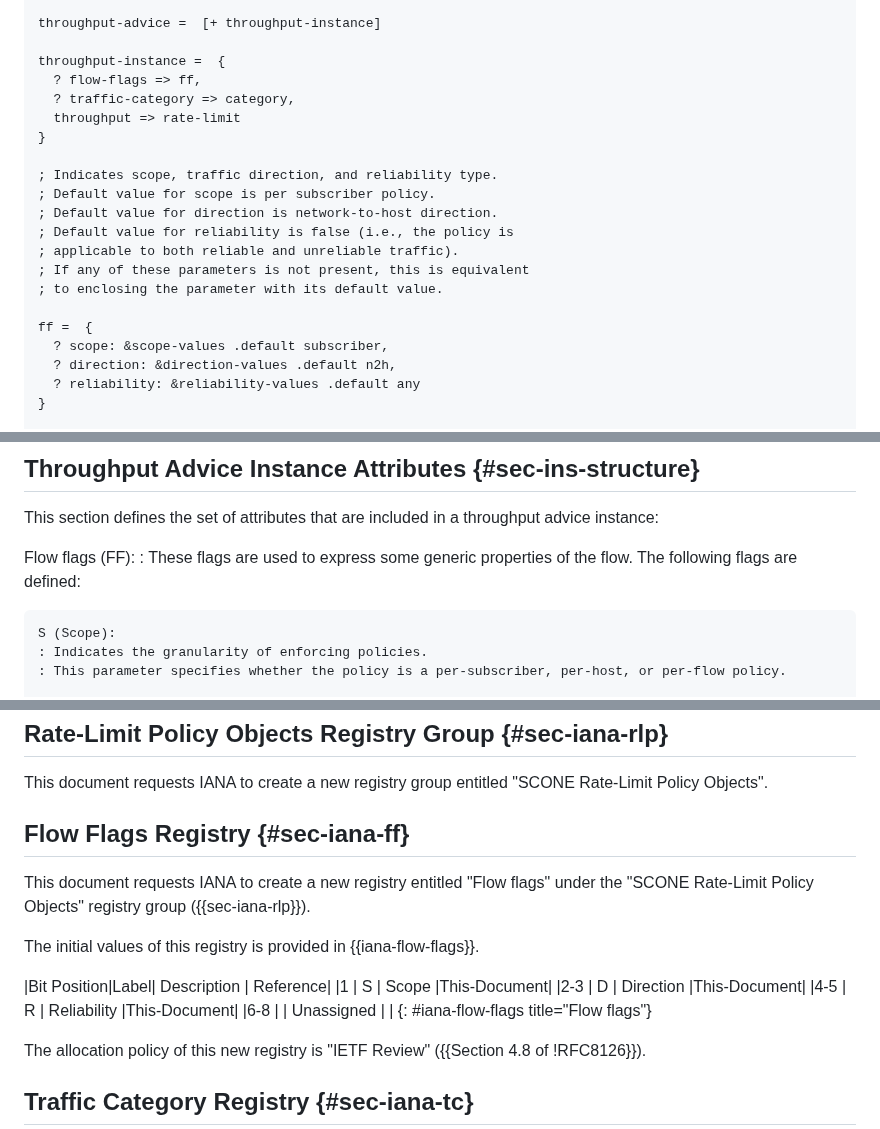
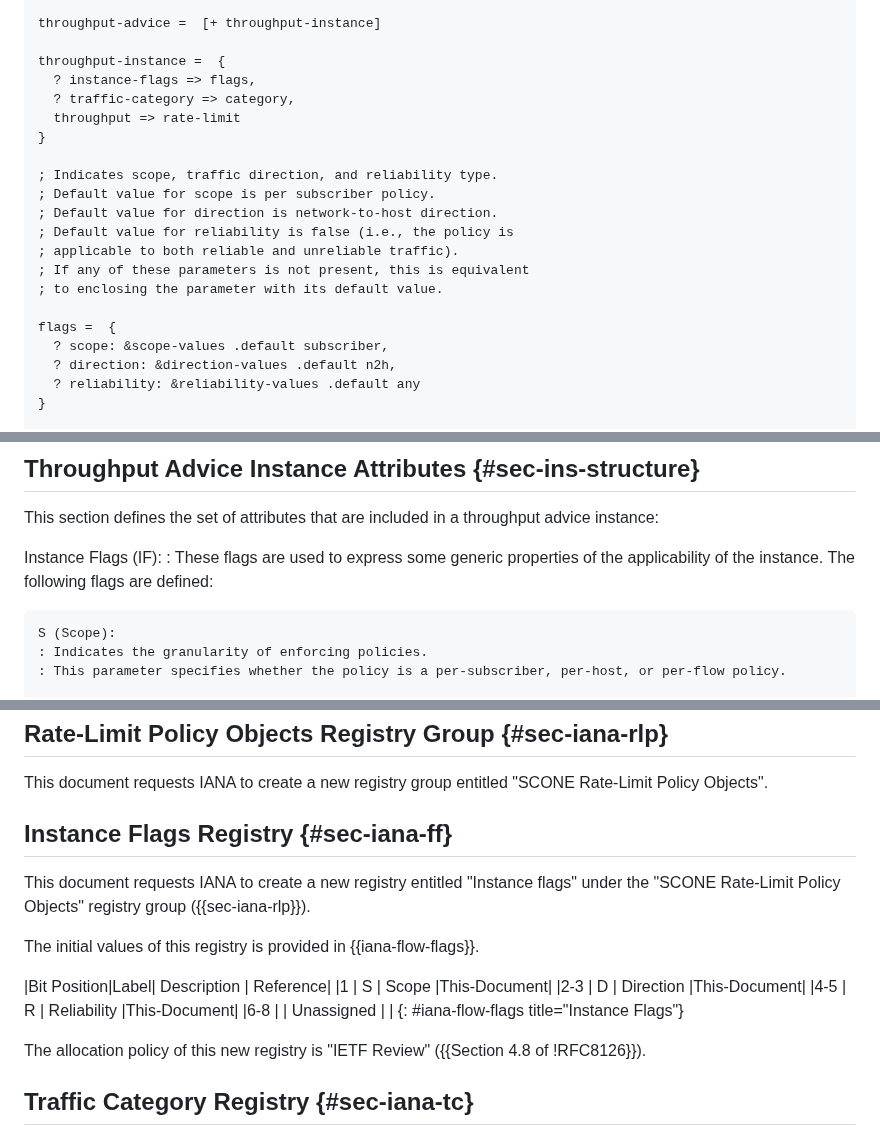
Before and after one commit to boucadair/draft-xxx-ac-rate-policy-discovery, a Markdown page: draft-brw-scone-throughput-advice-blob.md, 3 parts joined by grey strips. GitHub-like rendering.

Commit message:
change flow flags to instance flags

```diff
--- a/draft-brw-scone-throughput-advice-blob.md
+++ b/draft-brw-scone-throughput-advice-blob.md
@@ -193,7 +193,7 @@ The throughput advice object is described in CDDL {{!RFC8610}} format shown in {
 throughput-advice =  [+ throughput-instance]
 
 throughput-instance =  {
-  ? flow-flags => ff,
+  ? instance-flags => flags,
   ? traffic-category => category,
   throughput => rate-limit
 }
@@ -206,7 +206,7 @@ throughput-instance =  {
 ; If any of these parameters is not present, this is equivalent
 ; to enclosing the parameter with its default value.
 
-ff =  {
+flags =  {
   ? scope: &scope-values .default subscriber,
   ? direction: &direction-values .default n2h,
   ? reliability: &reliability-values .default any
@@ -238,8 +238,8 @@ rate-limit = {
 
 This section defines the set of attributes that are included in a throughput advice instance:
 
-Flow flags (FF):
-: These flags are used to express some generic properties of the flow. The following flags are defined:
+Instance Flags (IF):
+: These flags are used to express some generic properties of the applicability of the instance. The following flags are defined:
 
     S (Scope):
     : Indicates the granularity of enforcing policies.
@@ -374,9 +374,9 @@ Delete or remove the advice:
 
 This document requests IANA to create a new registry group entitled "SCONE Rate-Limit Policy Objects".
 
-## Flow Flags Registry {#sec-iana-ff}
+## Instance Flags Registry {#sec-iana-ff}
 
-This document requests IANA to create a new registry entitled "Flow flags" under the "SCONE Rate-Limit Policy Objects" registry group ({{sec-iana-rlp}}).
+This document requests IANA to create a new registry entitled "Instance flags" under the "SCONE Rate-Limit Policy Objects" registry group ({{sec-iana-rlp}}).
 
 The initial values of this registry is provided in {{iana-flow-flags}}.
 
@@ -385,7 +385,7 @@ The initial values of this registry is provided in {{iana-flow-flags}}.
 |2-3         | D   | Direction         |This-Document|
 |4-5         | R   | Reliability       |This-Document|
 |6-8         |     | Unassigned        |             |
-{: #iana-flow-flags title="Flow flags"}
+{: #iana-flow-flags title="Instance Flags"}
 
 The allocation policy of this new registry is "IETF Review" ({{Section 4.8 of !RFC8126}}).
 
```
